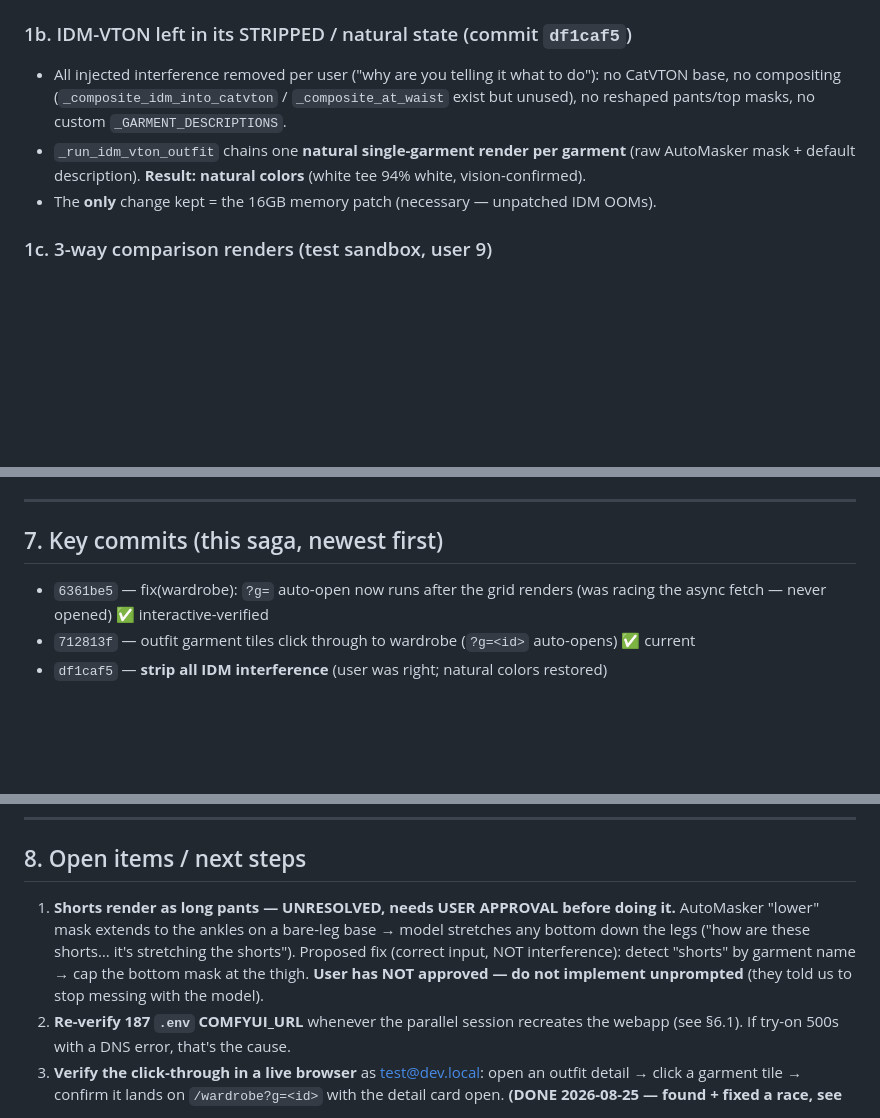
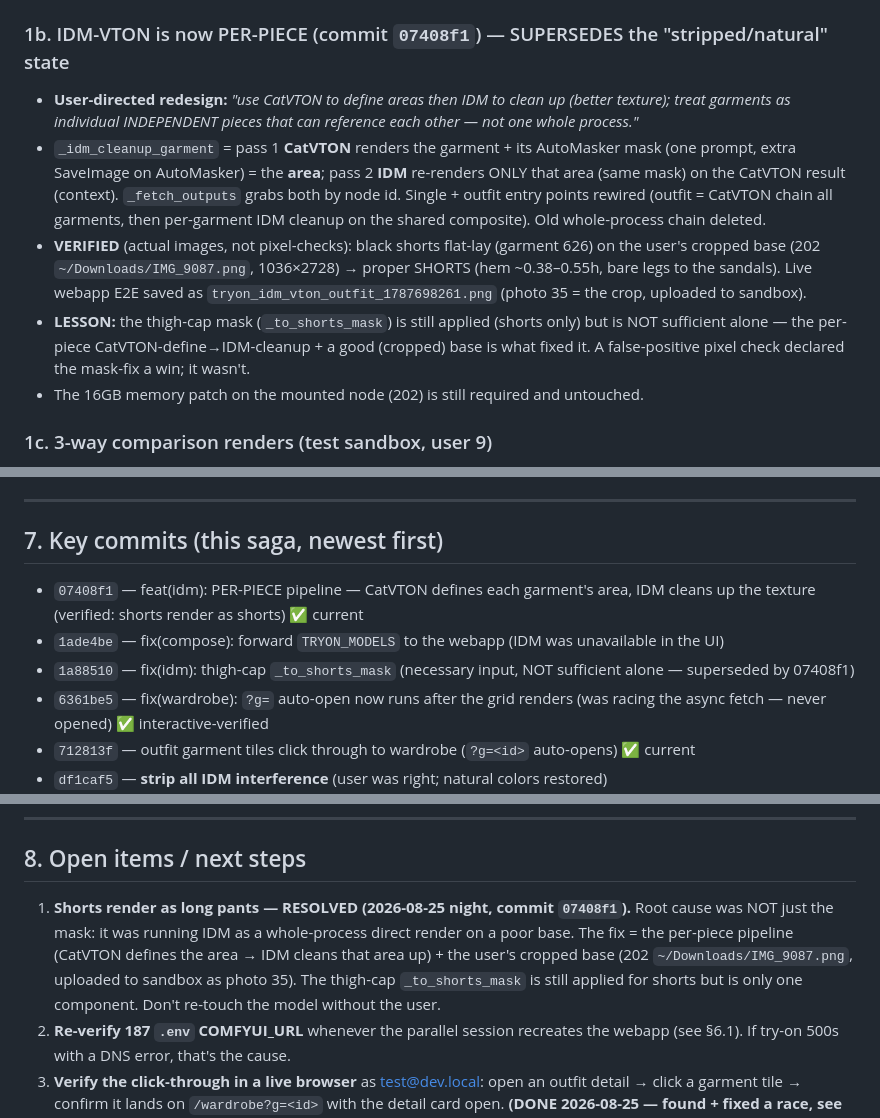
Before and after one commit to jmbostock/wardrobe, a Markdown page: docs/handoff-2026-08-25.md, 3 parts joined by grey strips. Drawn GitHub-style; blank space fills up the shorter version.

Commit message:
docs: handoff-2026-08-25 — record the per-piece IDM pipeline (07408f1), TRYON_MODELS fix, and the corrected shorts resolution

```diff
--- a/docs/handoff-2026-08-25.md
+++ b/docs/handoff-2026-08-25.md
@@ -20,10 +20,12 @@ User: *"the clothes making up the generated image aren't being linked in the out
 - **INTERACTIVE CHECK (done this session, commit `6361be5`):** the live browser check CAUGHT A BUG — the `?g=` auto-open ran at module top-level before the async `/api/wardrobe` fetch rendered the grid, so `_card` was null and the detail NEVER opened (served-content check had passed but it was dead in a browser). **Fix: parse `_gParam` once at module scope; run the auto-open INSIDE `loadWardrobe()` after the render loop.** Verified end-to-end as `test@dev.local`: outfit `O-GA5TX7` → Jeans tile → `/wardrobe?g=493` auto-opens "Jeans"; top tile → `/wardrobe?g=485` auto-opens "Grey long-sleeve top". Deployed via scp→docker cp, container md5 == local, served content verified.
 - **Deploy gotcha this time:** `docker cp` does NOT accept stdin (`docker cp - container:/path < file` silently no-ops). Correct path: `scp` to 187 `~/altacloset/services/webapp/app/static/js/` then `ssh bostock@187 "docker cp ~/altacloset/... altacloset-webapp:/app/app/static/js/..."`.
 
-### 1b. IDM-VTON left in its STRIPPED / natural state (commit `df1caf5`)
-- All injected interference removed per user ("why are you telling it what to do"): no CatVTON base, no compositing (`_composite_idm_into_catvton` / `_composite_at_waist` exist but unused), no reshaped pants/top masks, no custom `_GARMENT_DESCRIPTIONS`.
-- `_run_idm_vton_outfit` chains one **natural single-garment render per garment** (raw AutoMasker mask + default description). **Result: natural colors** (white tee 94% white, vision-confirmed).
-- The **only** change kept = the 16GB memory patch (necessary — unpatched IDM OOMs).
+### 1b. IDM-VTON is now PER-PIECE (commit `07408f1`) — SUPERSEDES the "stripped/natural" state
+- **User-directed redesign:** *"use CatVTON to define areas then IDM to clean up (better texture); treat garments as individual INDEPENDENT pieces that can reference each other — not one whole process."*
+- `_idm_cleanup_garment` = pass 1 **CatVTON** renders the garment + its AutoMasker mask (one prompt, extra SaveImage on AutoMasker) = the **area**; pass 2 **IDM** re-renders ONLY that area (same mask) on the CatVTON result (context). `_fetch_outputs` grabs both by node id. Single + outfit entry points rewired (outfit = CatVTON chain all garments, then per-garment IDM cleanup on the shared composite). Old whole-process chain deleted.
+- **VERIFIED** (actual images, not pixel-checks): black shorts flat-lay (garment 626) on the user's cropped base (202 `~/Downloads/IMG_9087.png`, 1036×2728) → proper SHORTS (hem ~0.38–0.55h, bare legs to the sandals). Live webapp E2E saved as `tryon_idm_vton_outfit_1787698261.png` (photo 35 = the crop, uploaded to sandbox).
+- **LESSON:** the thigh-cap mask (`_to_shorts_mask`) is still applied (shorts only) but is NOT sufficient alone — the per-piece CatVTON-define→IDM-cleanup + a good (cropped) base is what fixed it. A false-positive pixel check declared the mask-fix a win; it wasn't.
+- The 16GB memory patch on the mounted node (202) is still required and untouched.
 
 ### 1c. 3-way comparison renders (test sandbox, user 9)
 Photos: user9 id 34 = IMG_9087 (desert trail, patterned shirt + shorts — **POOR IDM base for jeans**, good for t-shirt+shorts). Garments: 485 Grey long-sleeve top, 493 Jeans, 509 White t-shirt, 626 Black shorts.
@@ -108,6 +110,9 @@ docker update --restart=unless-stopped nsfw-ai-server && docker start nsfw-ai-se
 
 ## 7. Key commits (this saga, newest first)
 
+- `07408f1` — feat(idm): PER-PIECE pipeline — CatVTON defines each garment's area, IDM cleans up the texture (verified: shorts render as shorts) ✅ current
+- `1ade4be` — fix(compose): forward `TRYON_MODELS` to the webapp (IDM was unavailable in the UI)
+- `1a88510` — fix(idm): thigh-cap `_to_shorts_mask` (necessary input, NOT sufficient alone — superseded by 07408f1)
 - `6361be5` — fix(wardrobe): `?g=` auto-open now runs after the grid renders (was racing the async fetch — never opened) ✅ interactive-verified
 - `712813f` — outfit garment tiles click through to wardrobe (`?g=<id>` auto-opens) ✅ current
 - `df1caf5` — **strip all IDM interference** (user was right; natural colors restored)
@@ -122,7 +127,7 @@ docker update --restart=unless-stopped nsfw-ai-server && docker start nsfw-ai-se
 
 ## 8. Open items / next steps
 
-1. **Shorts render as long pants — UNRESOLVED, needs USER APPROVAL before doing it.** AutoMasker "lower" mask extends to the ankles on a bare-leg base → model stretches any bottom down the legs ("how are these shorts… it's stretching the shorts"). Proposed fix (correct input, NOT interference): detect "shorts" by garment name → cap the bottom mask at the thigh. **User has NOT approved — do not implement unprompted** (they told us to stop messing with the model).
+1. **Shorts render as long pants — RESOLVED (2026-08-25 night, commit `07408f1`).** Root cause was NOT just the mask: it was running IDM as a whole-process direct render on a poor base. The fix = the per-piece pipeline (CatVTON defines the area → IDM cleans that area up) + the user's cropped base (202 `~/Downloads/IMG_9087.png`, uploaded to sandbox as photo 35). The thigh-cap `_to_shorts_mask` is still applied for shorts but is only one component. Don't re-touch the model without the user.
 2. **Re-verify 187 `.env` COMFYUI_URL** whenever the parallel session recreates the webapp (see §6.1). If try-on 500s with a DNS error, that's the cause.
 3. **Verify the click-through in a live browser** as test@dev.local: open an outfit detail → click a garment tile → confirm it lands on `/wardrobe?g=<id>` with the detail card open. **(DONE 2026-08-25 — found + fixed a race, see §1a / commit 6361be5.)**
 4. FLUX.1-Kontext local remains an outstanding experiment — hard on this stack (needs a ComfyUI upgrade + Qwen-Image TE; see repo memory §2026-08-25). Not active.
```
